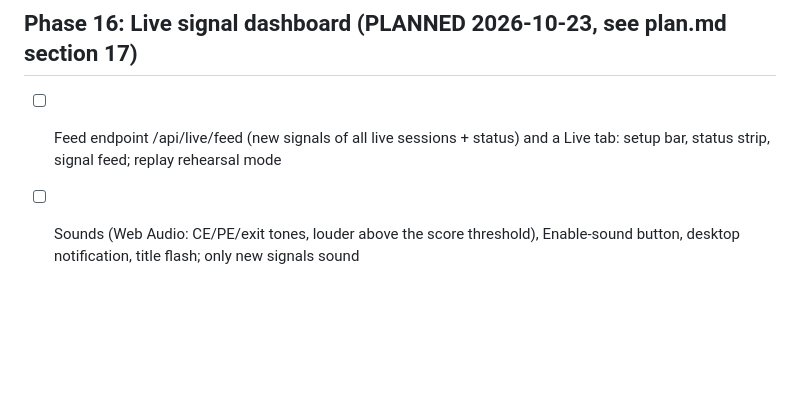
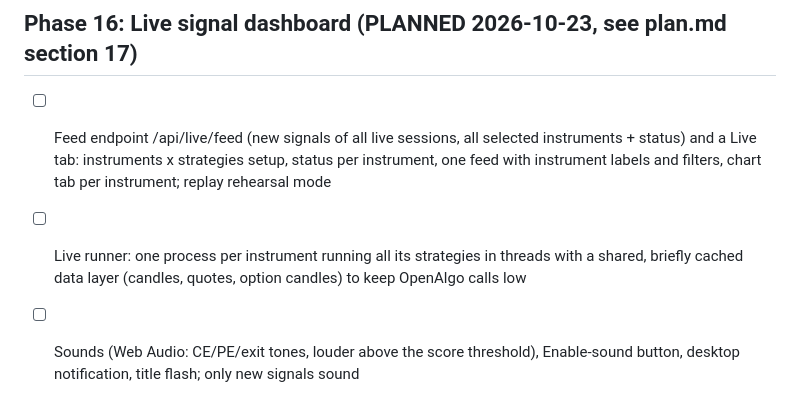
Before and after one commit to rksingh29/script_openalgo, a Markdown page: task.md, the part around the change. Drawn GitHub-style; blank space fills up the shorter version.

```diff
--- a/task.md
+++ b/task.md
@@ -252,7 +252,8 @@ Legend: [x] done, [ ] todo. Order is the build order.
 - [ ] Signals journal score: check on a real live session during market hours
 
 ## Phase 16: Live signal dashboard (PLANNED 2026-10-23, see plan.md section 17)
-- [ ] Feed endpoint /api/live/feed (new signals of all live sessions + status) and a Live tab: setup bar, status strip, signal feed; replay rehearsal mode
+- [ ] Feed endpoint /api/live/feed (new signals of all live sessions, all selected instruments + status) and a Live tab: instruments x strategies setup, status per instrument, one feed with instrument labels and filters, chart tab per instrument; replay rehearsal mode
+- [ ] Live runner: one process per instrument running all its strategies in threads with a shared, briefly cached data layer (candles, quotes, option candles) to keep OpenAlgo calls low
 - [ ] Sounds (Web Audio: CE/PE/exit tones, louder above the score threshold), Enable-sound button, desktop notification, title flash; only new signals sound
 - [ ] Strategy board (live status, today P&L, journal history) and "recommended strategies" from the journal
 - [ ] Live runner fetches ATM call/put and traded option candles so live journal scores use all features
```
Also changed, not shown: plan.md (+12 -1 lines).
